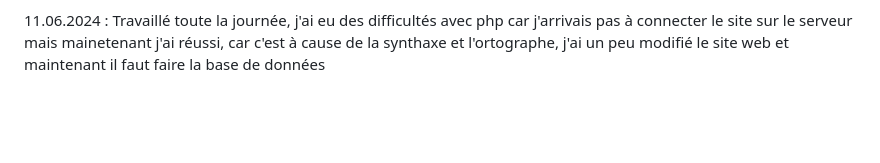
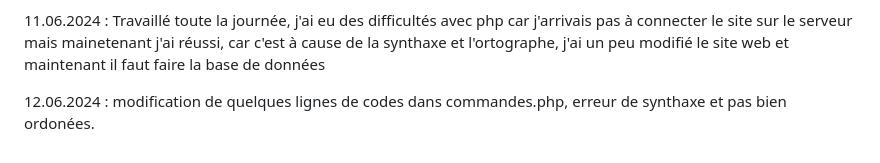
Before and after one commit to 1alext/TM_Alex, a Markdown page: Journaldebord.md, the part around the change. Drawn GitHub-style; blank space fills up the shorter version.

Commit message:
ajout journal de bord

```diff
--- a/Journaldebord.md
+++ b/Journaldebord.md
@@ -102,3 +102,5 @@ ajout animation javascript pour le logo et les icones, sources : https://www.you
 10.06.2024 : Ajout de commentaire dans l'aide mémoire pour comprendre le javascript, sources : https://developer.mozilla.org/fr/docs/Web/JavaScript et W3School.
 
 11.06.2024 : Travaillé toute la journée, j'ai eu des difficultés avec php car j'arrivais pas à connecter le site sur le serveur mais mainetenant j'ai réussi, car c'est à cause de la synthaxe et l'ortographe, j'ai un peu modifié le site web et maintenant il faut faire la base de données
+
+12.06.2024 : modification de quelques lignes de codes dans commandes.php, erreur de synthaxe et pas bien ordonées.
```
